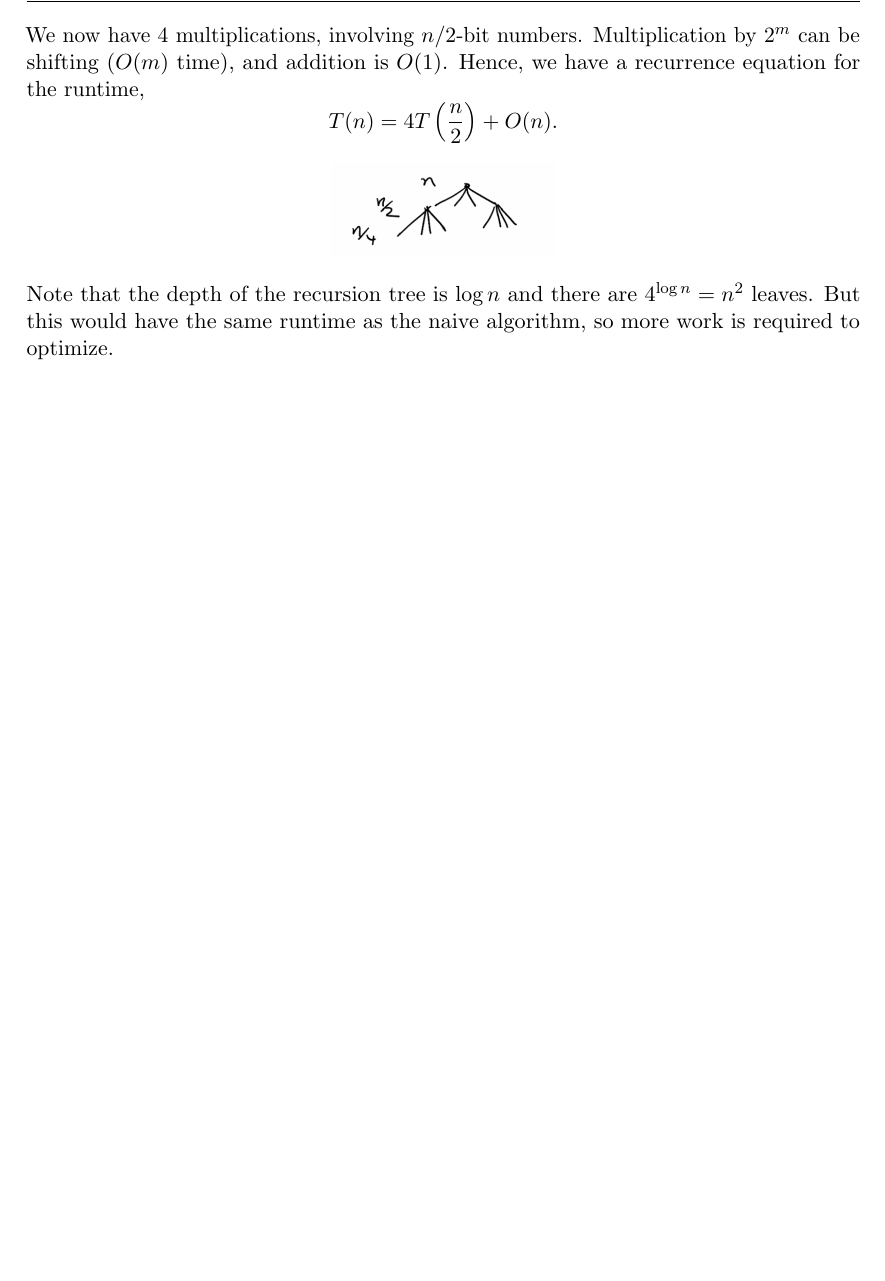
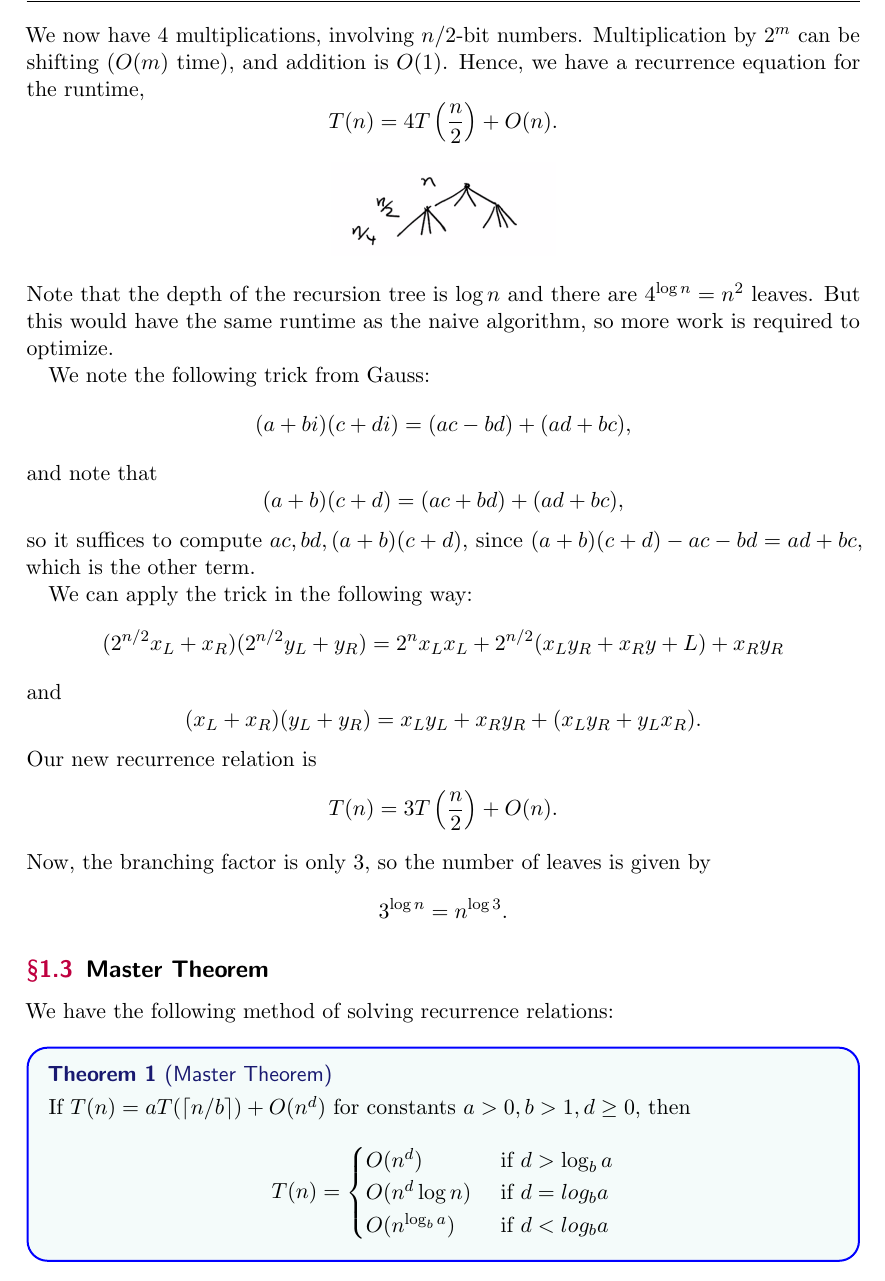
Before and after one commit to vraman23/vraman23.github.io, a LaTeX document (lecture-notes/cs170/cs170.tex): part of page 4 of 4, cut so that both start at the same text, the shorter picture padded with empty space. The pictures show the PDF file lecture-notes/cs170/cs170.pdf that the author committed with the source.

Commit message:
cs 170
9/2/20

```diff
--- a/lecture-notes/cs170/cs170.tex
+++ b/lecture-notes/cs170/cs170.tex
@@ -79,4 +84,26 @@ $$T(n) = 4T\left (\frac{n}{2}\right ) + O(n).$$
 \includegraphics[scale=0.5]{rec.png}
 \end{center}
 Note that the depth of the recursion tree is $\log n$ and there are $4^{\log n} = n^2$ leaves.  But this would have the same runtime as the naive algorithm, so more work is required to optimize.
+
+We note the following trick from Gauss:
+$$(a+bi)(c+di) = (ac-bd) + (ad+bc),$$
+and note that $$(a+b)(c+d) = (ac+bd) + (ad+bc),$$
+so it suffices to compute $ac, bd, (a+b)(c+d)$, since $(a+b)(c+d)-ac-bd = ad+bc$, which is the other term.
+
+We can apply the trick in the following way:
+$$(2^{n/2}x_L + x_R)(2^{n/2}y_L + y_R) = 2^n x_Lx_L + 2^{n/2}(x_Ly_R + x_Ry+L) + x_Ry_R$$
+and $$(x_L+x_R)(y_L+y_R) = x_Ly_L + x_Ry_R + (x_Ly_R+y_Lx_R).$$
+Our new recurrence relation is
+$$T(n) = 3T\left (\frac{n}{2}\right ) + O(n).$$
+Now, the branching factor is only $3$, so the number of leaves is given by $$3^{\log n} = n^{\log 3}.$$
+
+\subsection{Master Theorem}
+We have the following method of solving recurrence relations:
+\begin{thm}[Master Theorem] If $T(n) = aT(\ceil{n/b}) + O(n^d)$ for constants $a > 0, b > 1, d \ge 0$, then
+$$T(n) = \begin{cases}
+O(n^d) & \text{ if } d > \log_b a \\
+O(n^d \log n) & \text{ if } d = log_b a \\
+O(n^{\log_b a}) & \text{ if } d < log_b a
+\end{cases}$$
+\end{thm}
 \end{document}
```
Also changed, not shown: lecture-notes/cs170/cs170.pdf, lecture-notes/cs170/cs170.tex (5 more changed lines), 5 other files.
